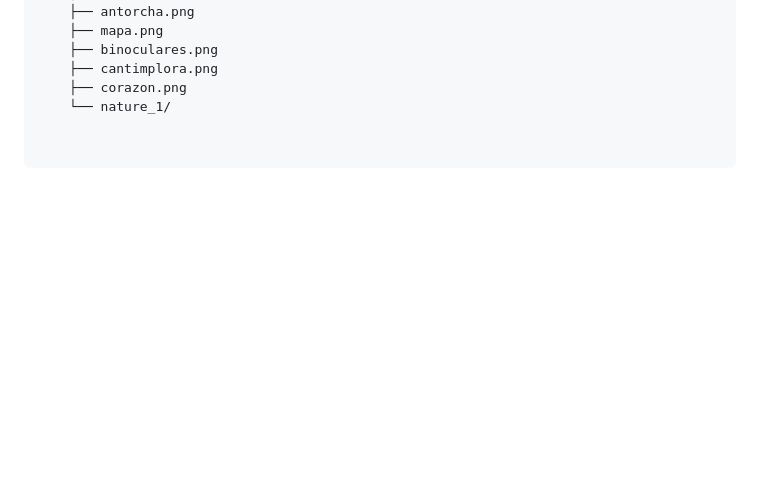
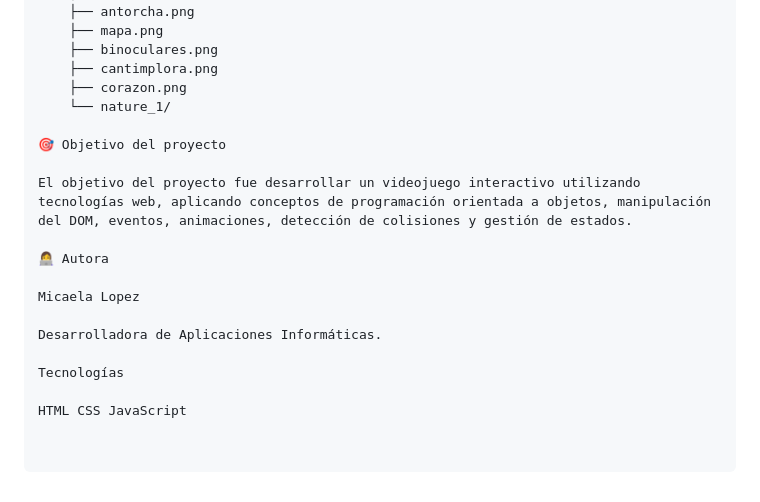
Before and after one commit to MicaelaLopez04/little-explorer, a Markdown page: README.md, the part around the change. Rendered like a GitHub page; blank space fills up the shorter version.

```diff
--- a/README.md
+++ b/README.md
@@ -120,3 +120,17 @@ little-explorer/
     ├── cantimplora.png
     ├── corazon.png
     └── nature_1/
+
+🎯 Objetivo del proyecto
+
+El objetivo del proyecto fue desarrollar un videojuego interactivo utilizando tecnologías web, aplicando conceptos de programación orientada a objetos, manipulación del DOM, eventos, animaciones, detección de colisiones y gestión de estados.
+
+👩‍💻 Autora
+
+Micaela Lopez
+
+Desarrolladora de Aplicaciones Informáticas.
+
+Tecnologías
+
+HTML CSS JavaScript
```
